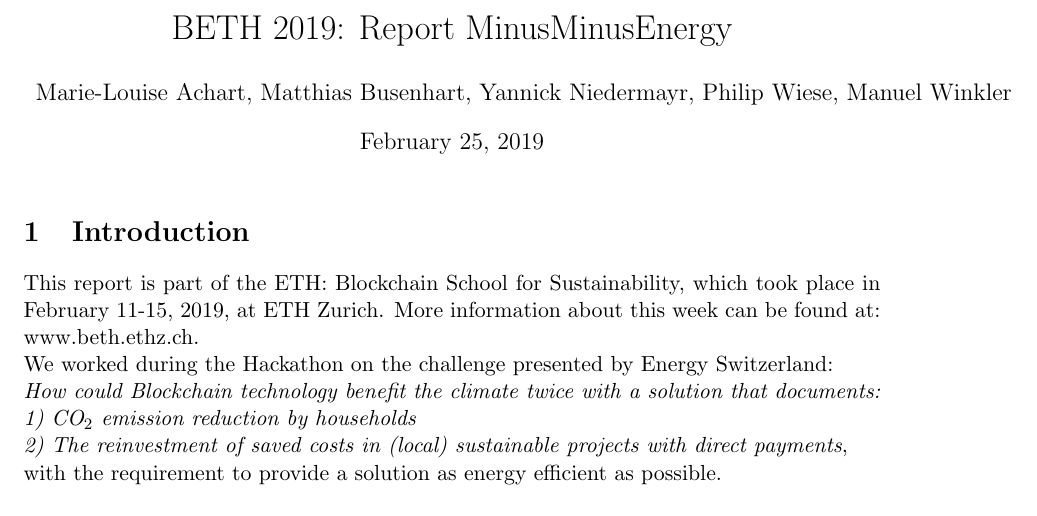
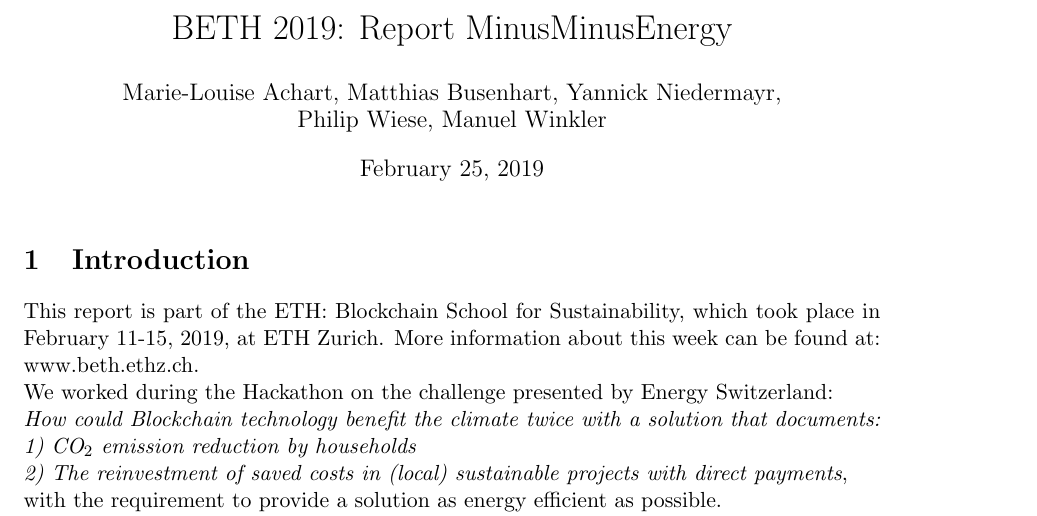
Before and after one commit to maede97/MinusMinusEnergy, a LaTeX document (doc/report/reportMinusMinusEnergy.tex): part of page 1 of 12, cut so that both start at the same text. Compiled offline with pdfLaTeX.

```diff
--- a/doc/report/reportMinusMinusEnergy.tex
+++ b/doc/report/reportMinusMinusEnergy.tex
@@ -6,7 +6,7 @@
 \usepackage{xcolor}  % temporary, for TODO's
 
 \title{BETH 2019: Report MinusMinusEnergy}
-\author{Marie-Louise Achart, Matthias Busenhart, Yannick Niedermayr, Philip Wiese, Manuel Winkler}
+\author{Marie-Louise Achart, Matthias Busenhart, Yannick Niedermayr,\\Philip Wiese, Manuel Winkler}
 \date{\today}
 
 \begin{document}
```
Also changed, not shown: doc/report/reportMinusMinusEnergy.pdf, doc/report/reportMinusMinusEnergy.tex (2 more changed lines).
